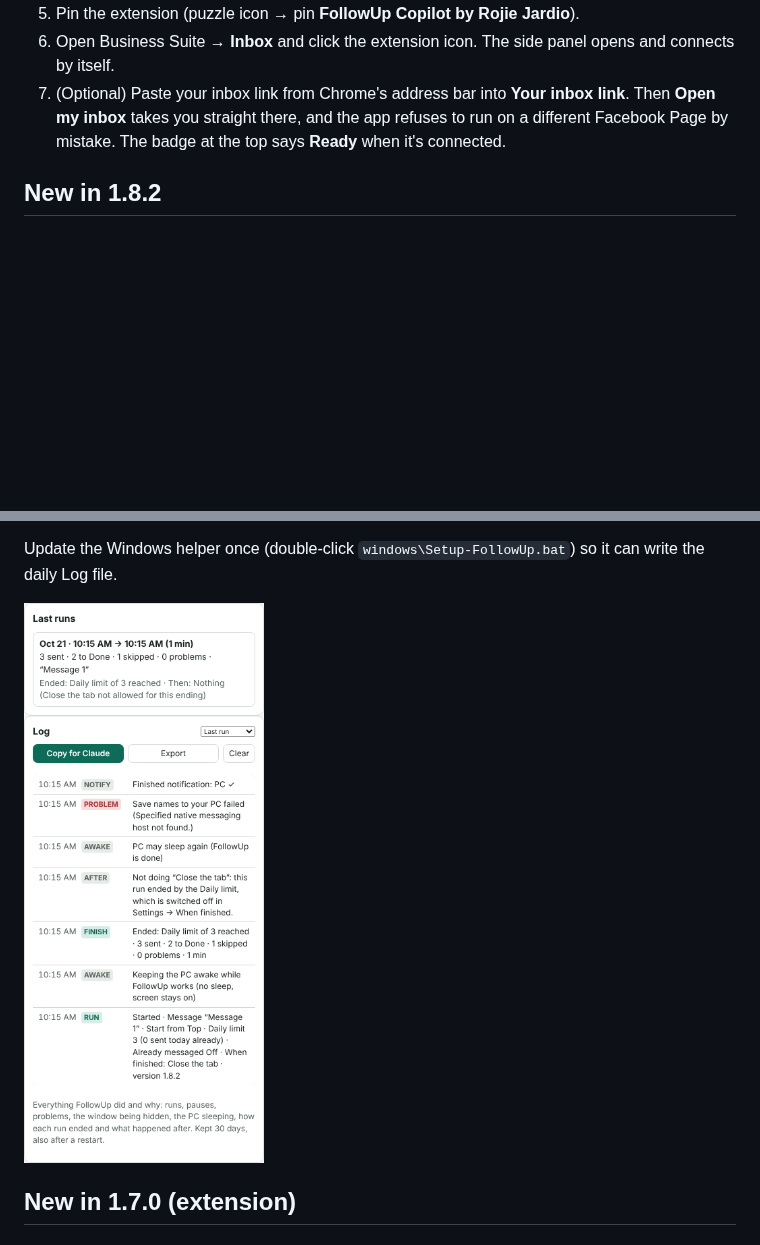
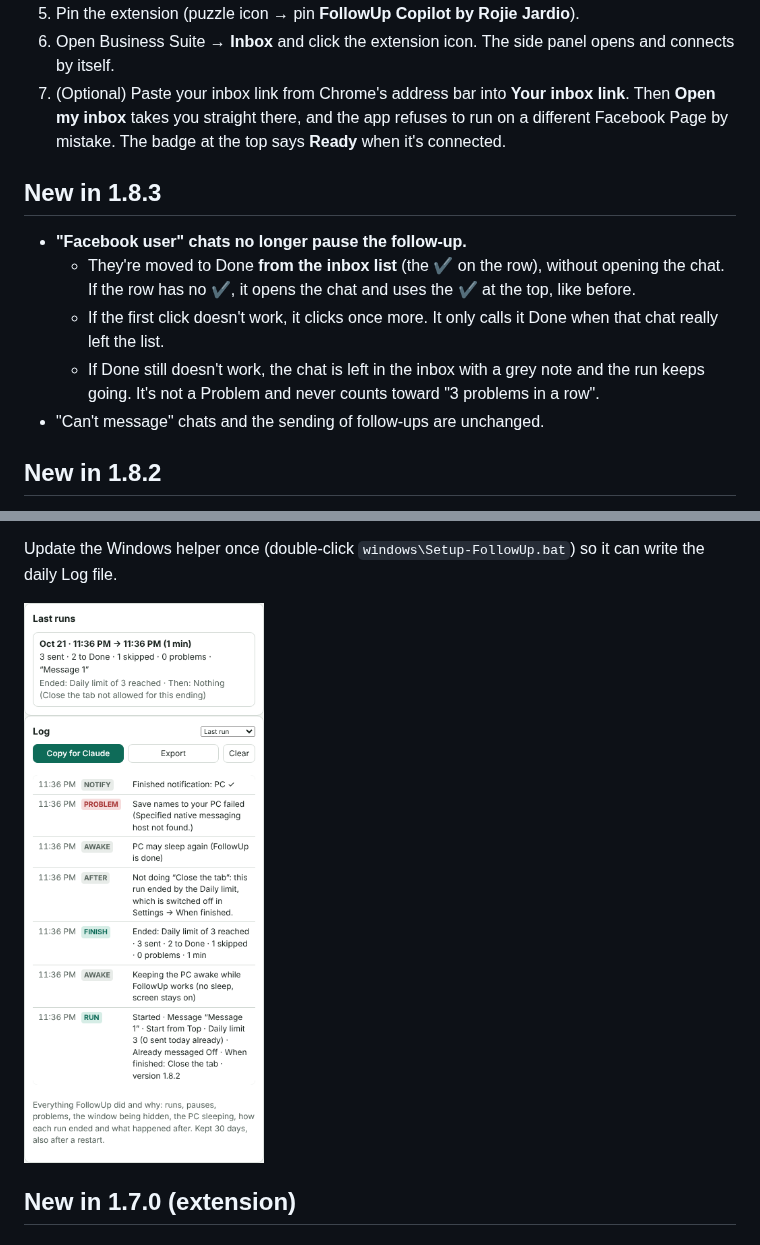
Before and after one commit to jcpjardiorojie-rgb/Follow-Up-Assistant, a Markdown page: README.md, 2 parts joined by grey strips. GitHub-like rendering; pictures changed too: docs/screenshots/option-a-log-tab.png; blank space fills up the shorter version.

```diff
--- a/README.md
+++ b/README.md
@@ -62,6 +62,16 @@ Safety rules built into both versions:
 7. (Optional) Paste your inbox link from Chrome's address bar into **Your inbox link**. Then
    **Open my inbox** takes you straight there, and the app refuses to run on a different Facebook Page
    by mistake. The badge at the top says **Ready** when it's connected.
+
+## New in 1.8.3
+
+* **"Facebook user" chats no longer pause the follow-up.**
+  * They're moved to Done **from the inbox list** (the ✔ on the row), without opening the chat. If the row has
+    no ✔, it opens the chat and uses the ✔ at the top, like before.
+  * If the first click doesn't work, it clicks once more. It only calls it Done when that chat really left the list.
+  * If Done still doesn't work, the chat is left in the inbox with a grey note and the run keeps going. It's not
+    a Problem and never counts toward "3 problems in a row".
+* "Can't message" chats and the sending of follow-ups are unchanged.
 
 ## New in 1.8.2
 
```
Also changed, not shown: docs/screenshots/option-a-inbox-link.png, docs/screenshots/option-a-problems-tab.png, docs/screenshots/option-a-scroll-paused.png, docs/screenshots/option-a-side-panel.png, 4 other files.
